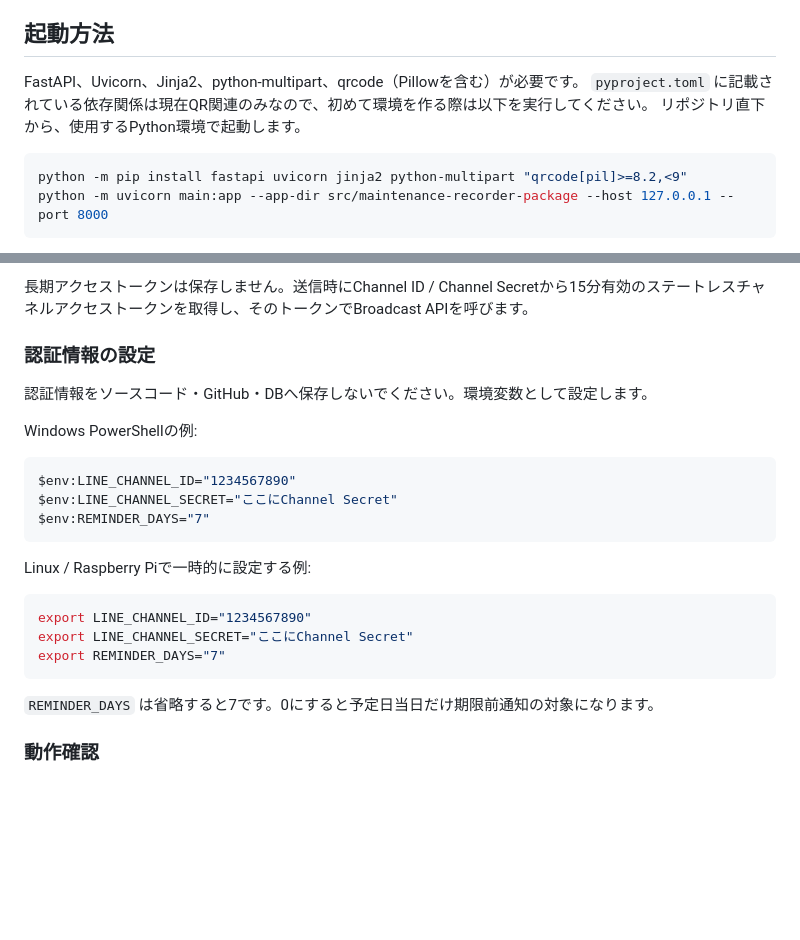
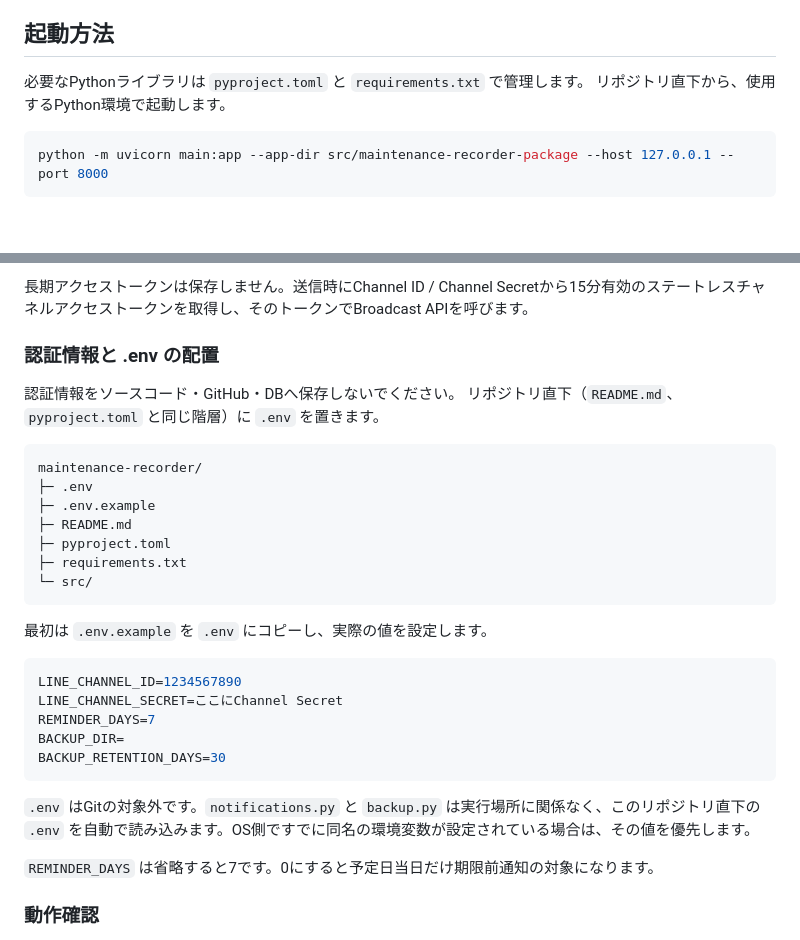
Before and after one commit to roseq1003/maintenance-recorder, a Markdown page: README.md, 2 parts joined by grey strips. Drawn GitHub-style; blank space fills up the shorter version.

Commit message:
Document root env file configuration

````diff
--- a/README.md
+++ b/README.md
@@ -5,12 +5,10 @@
 
 ## 起動方法
 
-FastAPI、Uvicorn、Jinja2、python-multipart、qrcode（Pillowを含む）が必要です。
-`pyproject.toml` に記載されている依存関係は現在QR関連のみなので、初めて環境を作る際は以下を実行してください。
+必要なPythonライブラリは `pyproject.toml` と `requirements.txt` で管理します。
 リポジトリ直下から、使用するPython環境で起動します。
 
 ```sh
-python -m pip install fastapi uvicorn jinja2 python-multipart "qrcode[pil]>=8.2,<9"
 python -m uvicorn main:app --app-dir src/maintenance-recorder-package --host 127.0.0.1 --port 8000
 ```
 
@@ -199,25 +197,32 @@ LINE Messaging APIを使い、外部からこのアプリへWebhookを受ける
 
 長期アクセストークンは保存しません。送信時にChannel ID / Channel Secretから15分有効のステートレスチャネルアクセストークンを取得し、そのトークンでBroadcast APIを呼びます。
 
-### 認証情報の設定
+### 認証情報と .env の配置
 
-認証情報をソースコード・GitHub・DBへ保存しないでください。環境変数として設定します。
+認証情報をソースコード・GitHub・DBへ保存しないでください。
+リポジトリ直下（`README.md`、`pyproject.toml` と同じ階層）に `.env` を置きます。
 
-Windows PowerShellの例:
-
-```powershell
-$env:LINE_CHANNEL_ID="1234567890"
-$env:LINE_CHANNEL_SECRET="ここにChannel Secret"
-$env:REMINDER_DAYS="7"
+```text
+maintenance-recorder/
+├─ .env
+├─ .env.example
+├─ README.md
+├─ pyproject.toml
+├─ requirements.txt
+└─ src/
 ```
 
-Linux / Raspberry Piで一時的に設定する例:
+最初は `.env.example` を `.env` にコピーし、実際の値を設定します。
 
-```sh
-export LINE_CHANNEL_ID="1234567890"
-export LINE_CHANNEL_SECRET="ここにChannel Secret"
-export REMINDER_DAYS="7"
+```env
+LINE_CHANNEL_ID=1234567890
+LINE_CHANNEL_SECRET=ここにChannel Secret
+REMINDER_DAYS=7
+BACKUP_DIR=
+BACKUP_RETENTION_DAYS=30
 ```
+
+`.env` はGitの対象外です。`notifications.py` と `backup.py` は実行場所に関係なく、このリポジトリ直下の `.env` を自動で読み込みます。OS側ですでに同名の環境変数が設定されている場合は、その値を優先します。
 
 `REMINDER_DAYS` は省略すると7です。0にすると予定日当日だけ期限前通知の対象になります。
 
````
